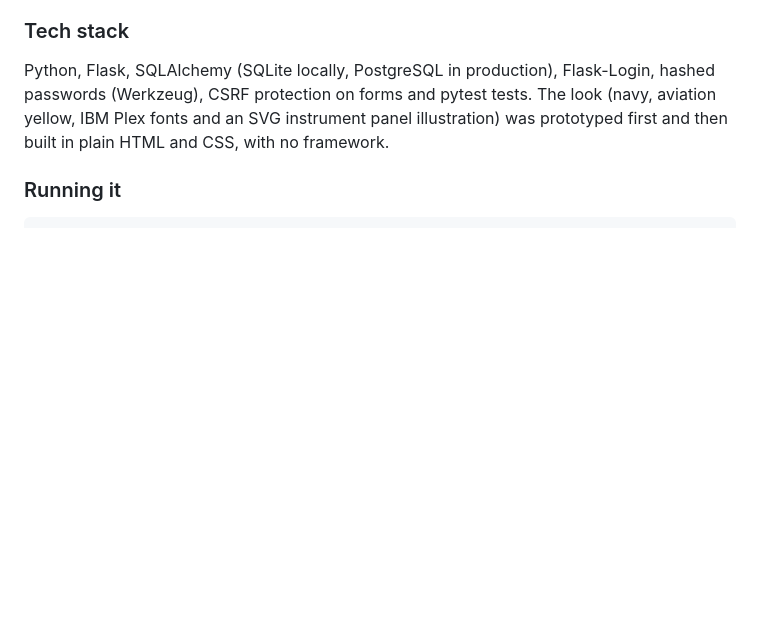
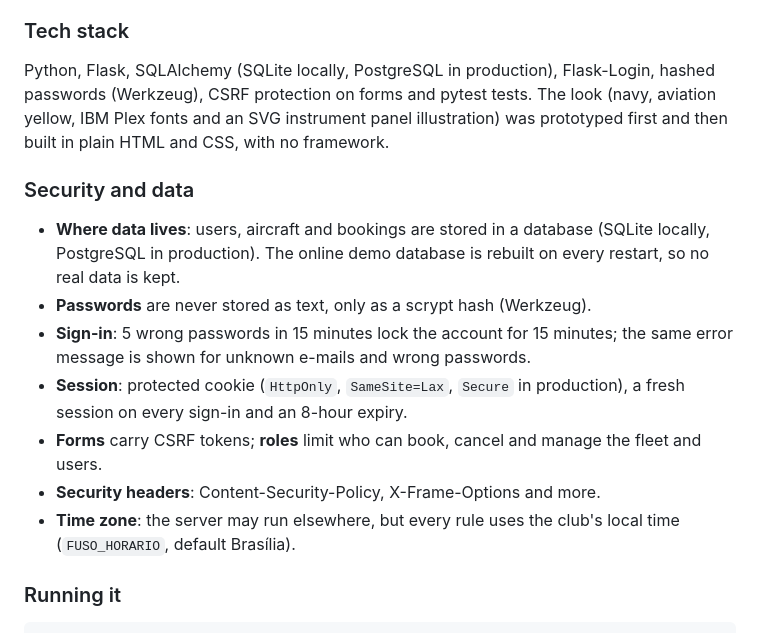
Before and after one commit to joaopedrorf/agenda-aeronaves, a Markdown page: README.md, the part around one of its changes. Rendered like a GitHub page; blank space fills up the shorter version.

````diff
--- a/README.md
+++ b/README.md
@@ -85,6 +113,16 @@ A web app for flying clubs and flight schools to manage their fleet: students an
 
 Python, Flask, SQLAlchemy (SQLite locally, PostgreSQL in production), Flask-Login, hashed passwords (Werkzeug), CSRF protection on forms and pytest tests. The look (navy, aviation yellow, IBM Plex fonts and an SVG instrument panel illustration) was prototyped first and then built in plain HTML and CSS, with no framework.
 
+### Security and data
+
+- **Where data lives**: users, aircraft and bookings are stored in a database (SQLite locally, PostgreSQL in production). The online demo database is rebuilt on every restart, so no real data is kept.
+- **Passwords** are never stored as text, only as a scrypt hash (Werkzeug).
+- **Sign-in**: 5 wrong passwords in 15 minutes lock the account for 15 minutes; the same error message is shown for unknown e-mails and wrong passwords.
+- **Session**: protected cookie (`HttpOnly`, `SameSite=Lax`, `Secure` in production), a fresh session on every sign-in and an 8-hour expiry.
+- **Forms** carry CSRF tokens; **roles** limit who can book, cancel and manage the fleet and users.
+- **Security headers**: Content-Security-Policy, X-Frame-Options and more.
+- **Time zone**: the server may run elsewhere, but every rule uses the club's local time (`FUSO_HORARIO`, default Brasília).
+
 ### Running it
 
 ```bash
````
Also changed, not shown: other parts of README.md (+28 -0 lines).
